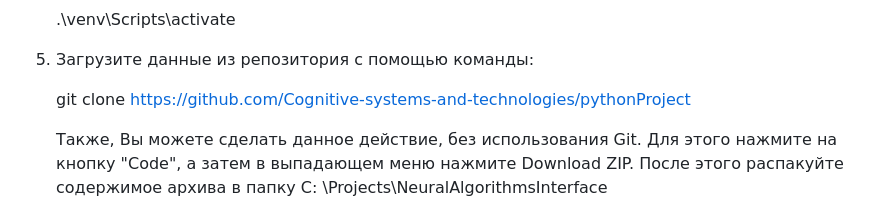
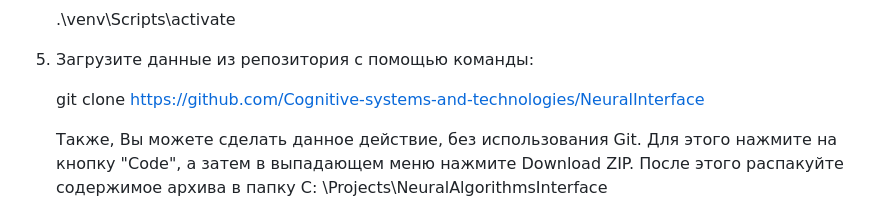
Before and after one commit to Cognitive-systems-and-technologies/NeuralInterface, a Markdown page: README.md, the part around the change. Drawn GitHub-style.

```diff
--- a/README.md
+++ b/README.md
@@ -42,7 +42,7 @@
 
 5. Загрузите данные из репозитория с помощью команды:
 
-   git clone https://github.com/Cognitive-systems-and-technologies/pythonProject
+   git clone https://github.com/Cognitive-systems-and-technologies/NeuralInterface
 
    Также, Вы можете сделать данное действие, без использования Git. Для этого нажмите на кнопку "Code", а затем в
    выпадающем меню нажмите Download ZIP. После этого распакуйте содержимое архива в папку C:
```
